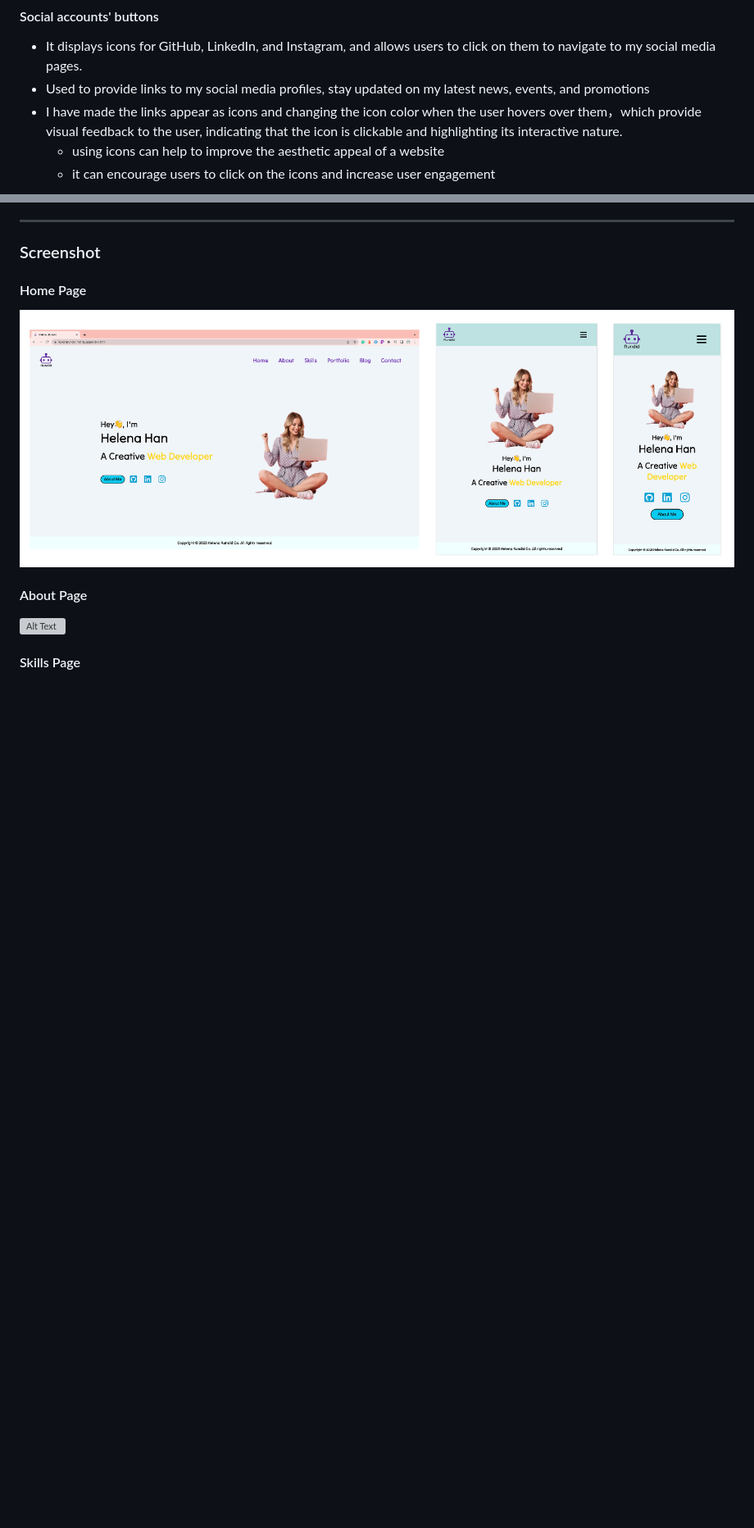
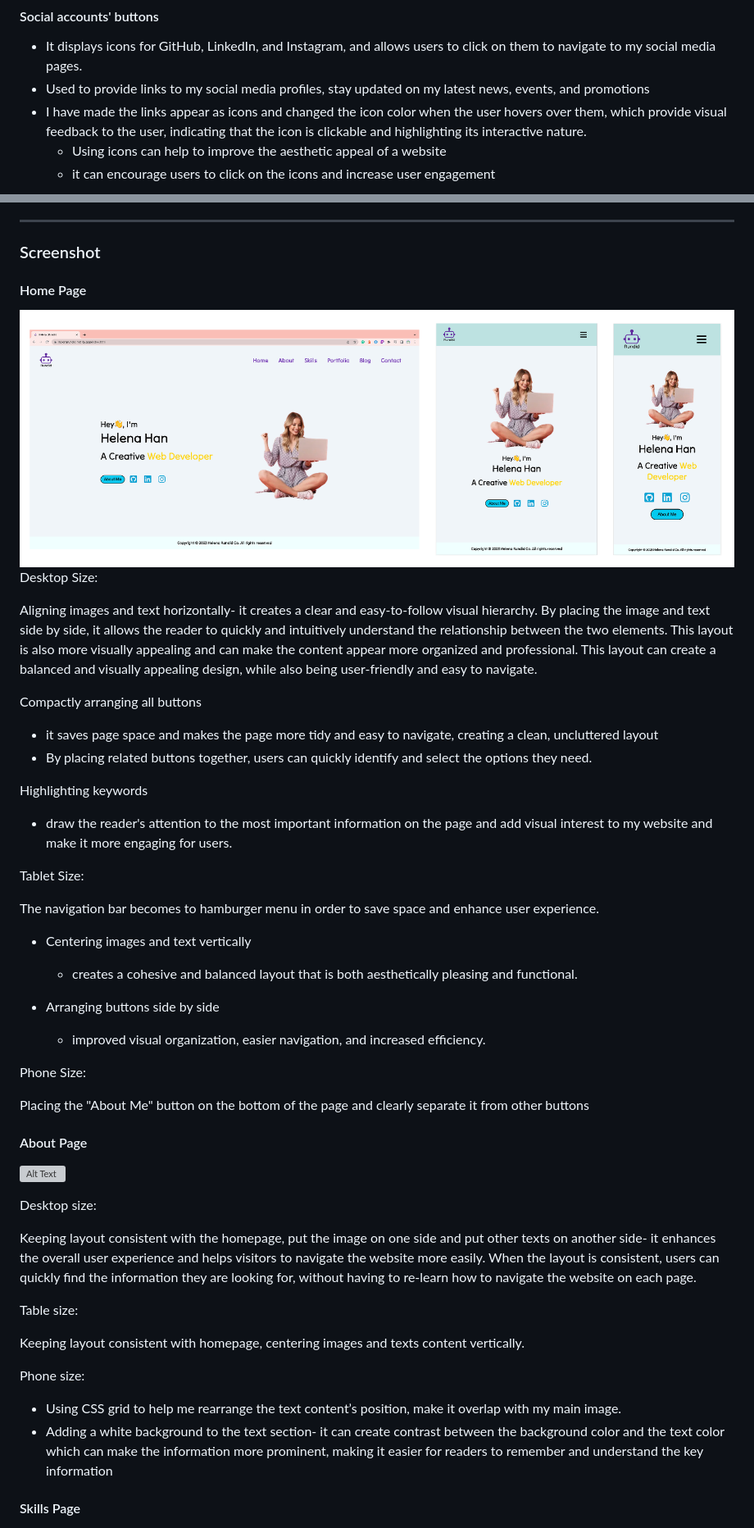
Before and after one commit to helenahan37/-LUYINGHAN_T1A2, a Markdown page: Readme.md, 2 parts joined by grey strips. Shown: that part at 82% size. Drawn GitHub-style; blank space fills up the shorter version; grey boxes are pictures that could not be loaded.

```diff
--- a/Readme.md
+++ b/Readme.md
@@ -112,9 +113,10 @@ The overall color scheme for the website was chosen as pastel macaron color pale
 #### Social accounts' buttons
 - It displays icons for GitHub, LinkedIn, and Instagram, and allows users to click on them to navigate to my social media pages.
 - Used to provide links to my social media profiles, stay updated on my latest news, events, and promotions
-- I have made the links appear as icons and changing the icon color when the user hovers over them，which provide visual feedback to the user, indicating that the icon is clickable and highlighting its interactive nature.
-    - using icons can help to improve the aesthetic appeal of a website
+- I have made the links appear as icons and changed the icon color when the user hovers over them, which provide visual feedback to the user, indicating that the icon is clickable and highlighting its interactive nature.
+    - Using icons can help to improve the aesthetic appeal of a website
     - it can encourage users to click on the icons and increase user engagement
+
 ![Alt Text](./docs/social%20link%20icon%20component.png)
 
 #### About me button
@@ -178,9 +184,45 @@ The contact page provides my detailed contact information and a submit form for
 ### Screenshot
 #### Home Page
 ![Alt Text](./docs/homepage%20screenshot.png)
+Desktop Size:
 
+Aligning images and text horizontally- it creates a clear and easy-to-follow visual hierarchy. By placing the image and text side by side, it allows the reader to quickly and intuitively understand the relationship between the two elements. This layout is also more visually appealing and can make the content appear more organized and professional. This layout can create a balanced and visually appealing design, while also being user-friendly and easy to navigate.
+
+Compactly arranging all buttons
+- it saves page space and makes the page more tidy and easy to navigate, creating a clean, uncluttered layout
+- By placing related buttons together, users can quickly identify and select the options they need.
+
+Highlighting keywords
+- draw the reader's attention to the most important information on the page and add visual interest to my website and make it more engaging for users.
+
+Tablet Size:
+
+The navigation bar becomes to hamburger menu in order to save space and enhance user experience.
+
+- Centering images and text vertically
+    - creates a cohesive and balanced layout that is both aesthetically pleasing and functional.
+
+- Arranging buttons side by side
+    - improved visual organization, easier navigation, and increased efficiency.
+
+Phone Size:
+
+Placing the "About Me" button on the bottom of the page and clearly separate it from other buttons
 #### About Page
 ![Alt Text](./docs/aboutpage%20screenshot.png)
+
+Desktop size:
+
+Keeping layout consistent with the homepage, put the image on one side and put other texts on another side- it enhances the overall user experience and helps visitors to navigate the website more easily. When the layout is consistent, users can quickly find the information they are looking for, without having to re-learn how to navigate the website on each page.
+
+Table size:
+
+Keeping layout consistent with homepage, centering images and texts content vertically.
+
+Phone size:
+
+- Using CSS grid to help me rearrange the text content’s position, make it overlap with my main image.
+- Adding a white background to the text section- it can create contrast between the background color and the text color which can make the information more prominent, making it easier for readers to remember and understand the key information
 
 #### Skills Page
 ![Alt Text](./docs/skillspage%20screenshot.png)
```
Also changed, not shown: other parts of Readme.md (+119 -35 lines), docs/blog post screen shot.png (added), docs/blogpost screenshot.png (deleted), docs/blogpost tablet size.png (added), 6 other files.
